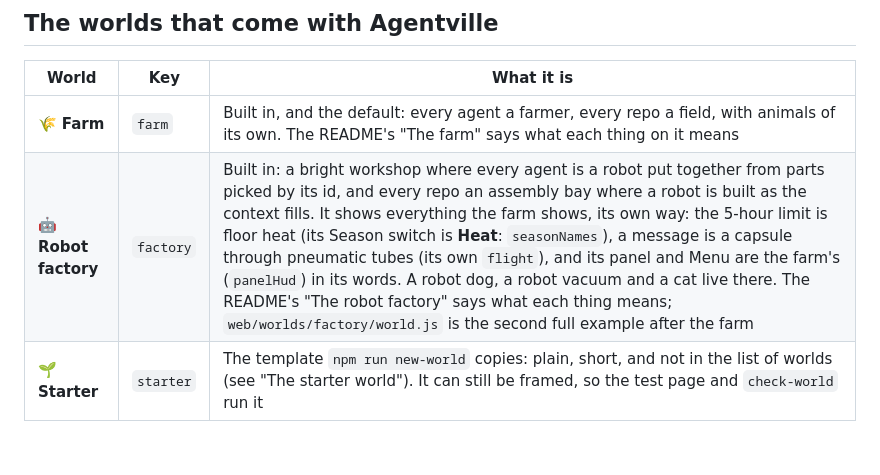
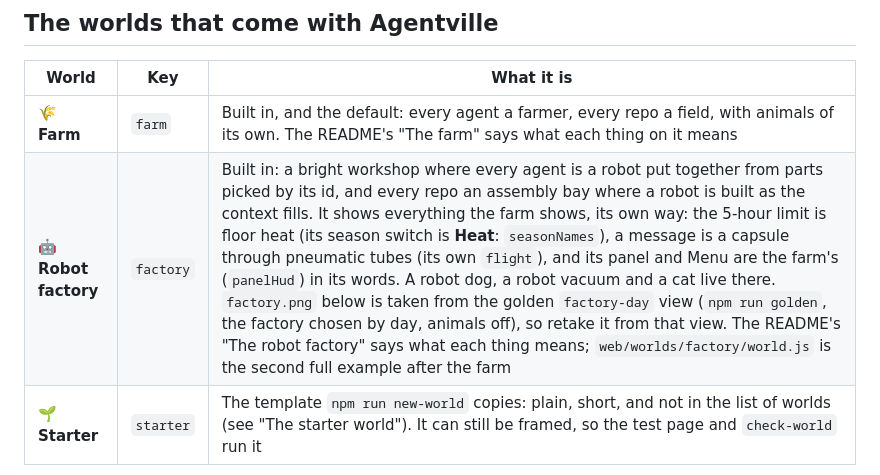
Before and after one commit to hamsathul/agentville, a Markdown page: docs/worlds.md, the part around the change. GitHub-like rendering; blank space fills up the shorter version.

Commit message:
Factory: the docs, checked against the floor
Read the README's factory section and the guide's factory rows against the world-shots pictures and
the code; they match. Two small fixes in docs/worlds.md's catalogue row: "season switch" in lower
case, and a clause saying docs/factory.png is taken from the golden factory-day view, so a later
agent retakes it the same way.

docs/worlds.png is taken again, because the Worlds dialog now has the "Robot factory . Built in"
row. It is the golden `worlds` view (the farm by day, the dialog open), the same way it was taken
before (a57e5b5): `node scripts/world-golden.mjs --only worlds` reports `same`, and the file is a
copy of .private/golden/worlds.png. docs/farm-night.png is left alone.

Co-Authored-By: Claude Sonnet 5.5 <noreply@anthropic.com>

```diff
--- a/docs/worlds.md
+++ b/docs/worlds.md
@@ -35,7 +35,7 @@ Keys: a built-in world is named by its folder in `web/worlds/` (the farm is `far
 | World | Key | What it is |
 |---|---|---|
 | 🌾 **Farm** | `farm` | Built in, and the default: every agent a farmer, every repo a field, with animals of its own. The README's "The farm" says what each thing on it means |
-| 🤖 **Robot factory** | `factory` | Built in: a bright workshop where every agent is a robot put together from parts picked by its id, and every repo an assembly bay where a robot is built as the context fills. It shows everything the farm shows, its own way: the 5-hour limit is floor heat (its Season switch is **Heat**: `seasonNames`), a message is a capsule through pneumatic tubes (its own `flight`), and its panel and Menu are the farm's (`panelHud`) in its words. A robot dog, a robot vacuum and a cat live there. The README's "The robot factory" says what each thing means; `web/worlds/factory/world.js` is the second full example after the farm |
+| 🤖 **Robot factory** | `factory` | Built in: a bright workshop where every agent is a robot put together from parts picked by its id, and every repo an assembly bay where a robot is built as the context fills. It shows everything the farm shows, its own way: the 5-hour limit is floor heat (its season switch is **Heat**: `seasonNames`), a message is a capsule through pneumatic tubes (its own `flight`), and its panel and Menu are the farm's (`panelHud`) in its words. A robot dog, a robot vacuum and a cat live there. `factory.png` below is taken from the golden `factory-day` view (`npm run golden`, the factory chosen by day, animals off), so retake it from that view. The README's "The robot factory" says what each thing means; `web/worlds/factory/world.js` is the second full example after the farm |
 | 🌱 **Starter** | `starter` | The template `npm run new-world` copies: plain, short, and not in the list of worlds (see "The starter world"). It can still be framed, so the test page and `check-world` run it |
 
 ![The farm: every agent a farmer, every repo a field](farm.png)
```
Also changed, not shown: docs/worlds.png.
